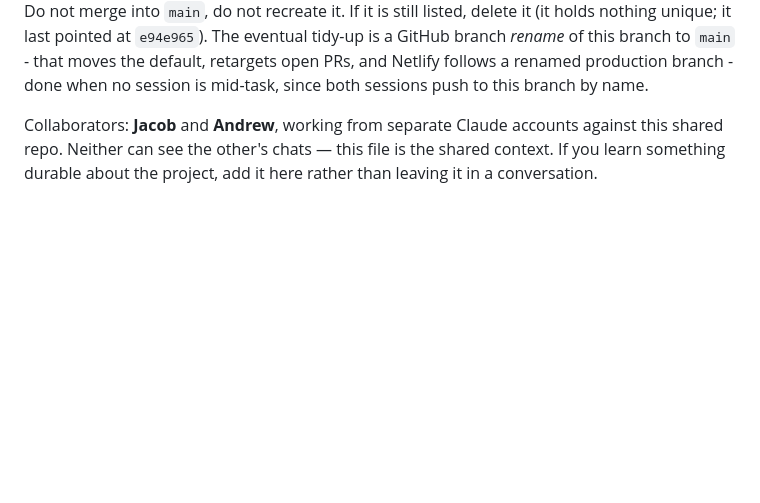
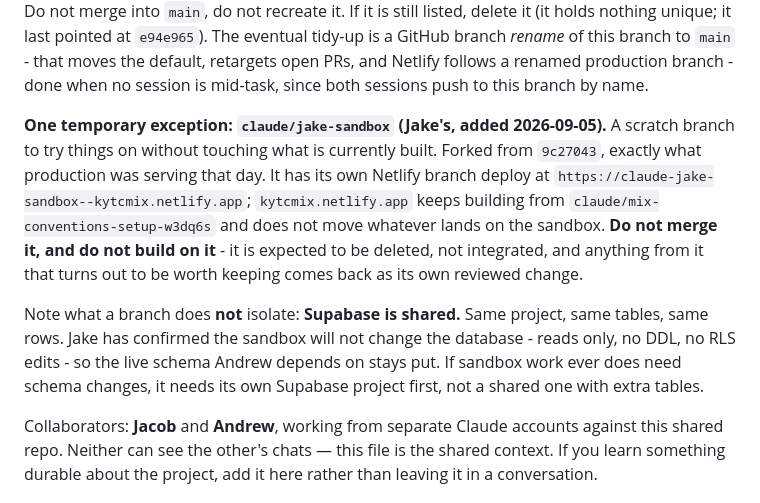
Before and after one commit to JacobCampebll/Mix, a Markdown page: CLAUDE.md, the part around the change. GitHub-like rendering; blank space fills up the shorter version.

Commit message:
CLAUDE.md: note the temporary claude/jake-sandbox branch
Jake wants to try things this weekend without touching what is currently
built, so there is a second branch for the first time. This file says "One
branch" in bold, so Andrew's session needs to know the exception exists and
that it is not something to build on or merge.

Records the two things that matter about it: production still deploys from
claude/mix-conventions-setup-w3dq6s and does not move whatever lands on the
sandbox, and a branch does NOT isolate Supabase - same project, same tables.
Jake has confirmed the sandbox is read-only against the database, which is
what keeps the live schema safe; if that ever changes it needs its own
Supabase project rather than extra tables in the shared one.

Docs only - no page or site change. The sandbox is expected to be deleted
rather than integrated.

Co-Authored-By: Claude Opus 5 <noreply@anthropic.com>
Claude-Session: https://claude.ai/code/session_01UVxZMq42ViuL7rceaDZbiM

```diff
--- a/CLAUDE.md
+++ b/CLAUDE.md
@@ -26,6 +26,22 @@ Do not merge into `main`, do not recreate it. If it is still listed, delete it
 is a GitHub branch *rename* of this branch to `main` - that moves the default,
 retargets open PRs, and Netlify follows a renamed production branch - done when
 no session is mid-task, since both sessions push to this branch by name.
+
+**One temporary exception: `claude/jake-sandbox` (Jake's, added 2026-09-05).**
+A scratch branch to try things on without touching what is currently built.
+Forked from `9c27043`, exactly what production was serving that day. It has
+its own Netlify branch deploy at
+`https://claude-jake-sandbox--kytcmix.netlify.app`; `kytcmix.netlify.app`
+keeps building from `claude/mix-conventions-setup-w3dq6s` and does not move
+whatever lands on the sandbox. **Do not merge it, and do not build on it** -
+it is expected to be deleted, not integrated, and anything from it that
+turns out to be worth keeping comes back as its own reviewed change.
+
+Note what a branch does **not** isolate: **Supabase is shared.** Same
+project, same tables, same rows. Jake has confirmed the sandbox will not
+change the database - reads only, no DDL, no RLS edits - so the live schema
+Andrew depends on stays put. If sandbox work ever does need schema changes,
+it needs its own Supabase project first, not a shared one with extra tables.
 
 Collaborators: **Jacob** and **Andrew**, working from separate Claude accounts
 against this shared repo. Neither can see the other's chats — this file is the
```
